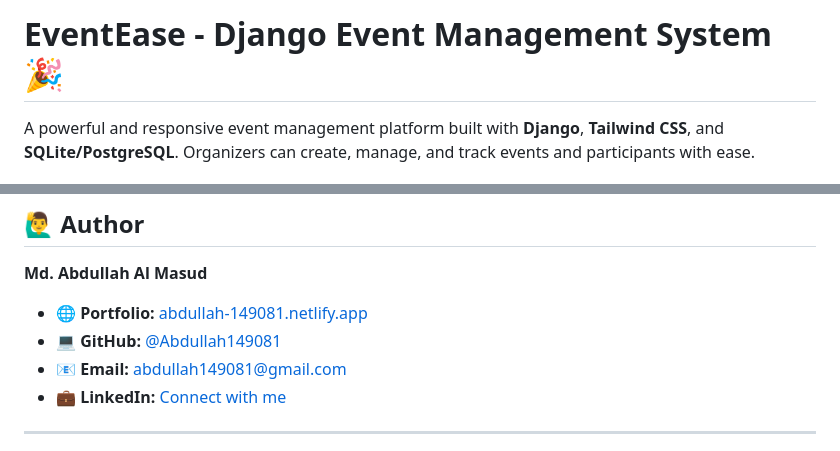
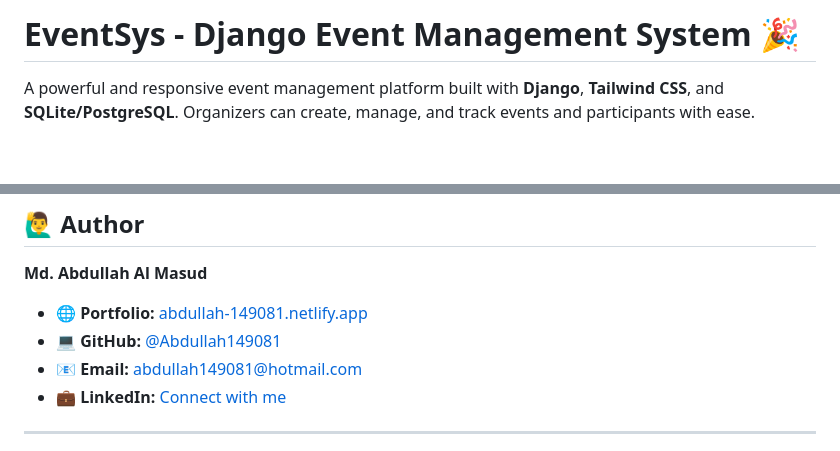
Before and after one commit to Abdullah149081/event-system, a Markdown page: README.md, 2 parts joined by grey strips. Rendered like a GitHub page; blank space fills up the shorter version.

Commit message:
fix: update README

```diff
--- a/README.md
+++ b/README.md
@@ -1,4 +1,4 @@
-# EventEase - Django Event Management System 🎉
+# EventSys - Django Event Management System 🎉
 
 A powerful and responsive event management platform built with **Django**, **Tailwind CSS**, and **SQLite/PostgreSQL**. Organizers can create, manage, and track events and participants with ease.
 
@@ -250,7 +250,7 @@ coverage report
 
 - 🌐 **Portfolio:** [abdullah-149081.netlify.app](https://abdullah-149081.netlify.app)
 - 💻 **GitHub:** [@Abdullah149081](https://github.com/Abdullah149081)
-- 📧 **Email:** abdullah149081@gmail.com
+- 📧 **Email:** abdullah149081@hotmail.com
 - 💼 **LinkedIn:** [Connect with me](https://linkedin.com/in/abdullah149081)
 
 ---
```
